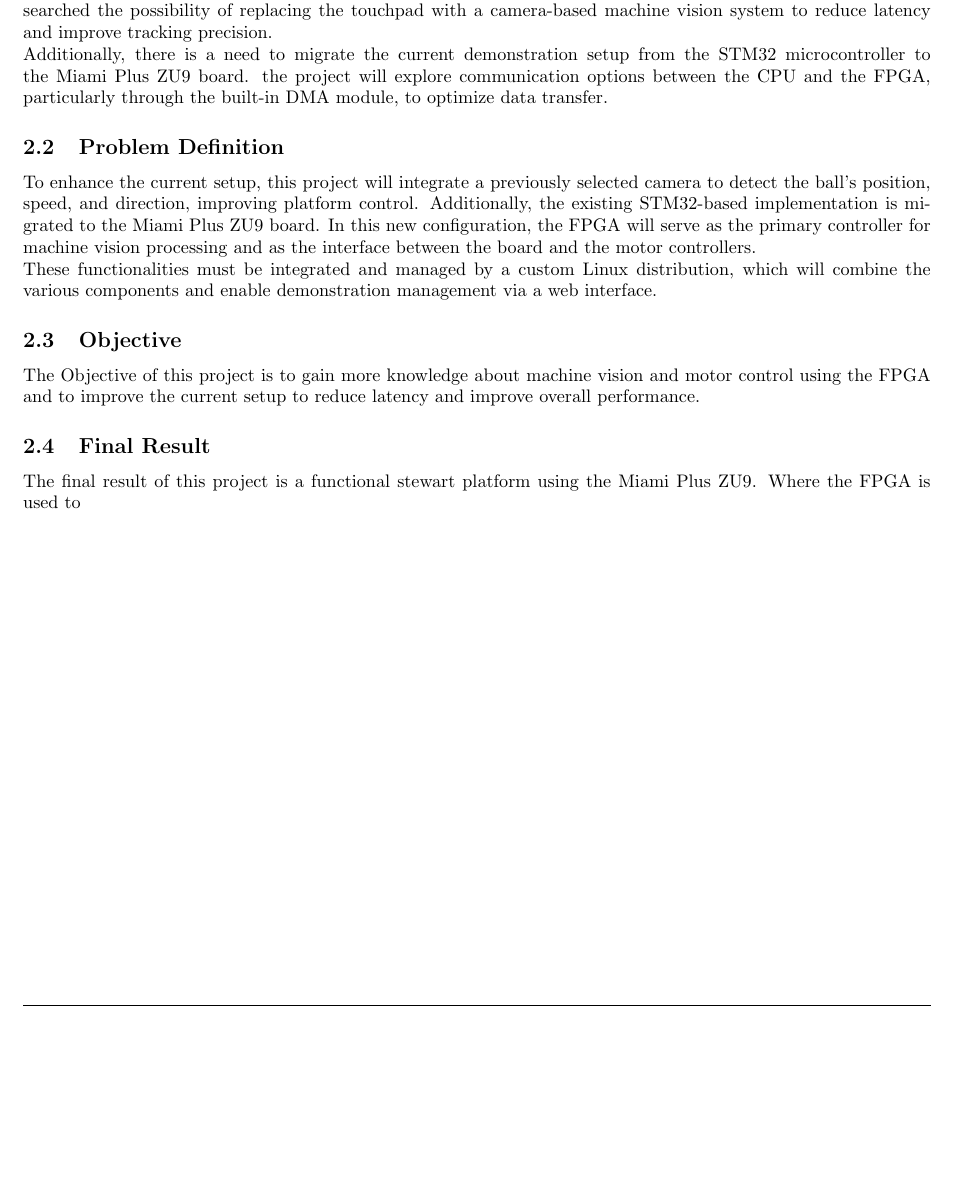
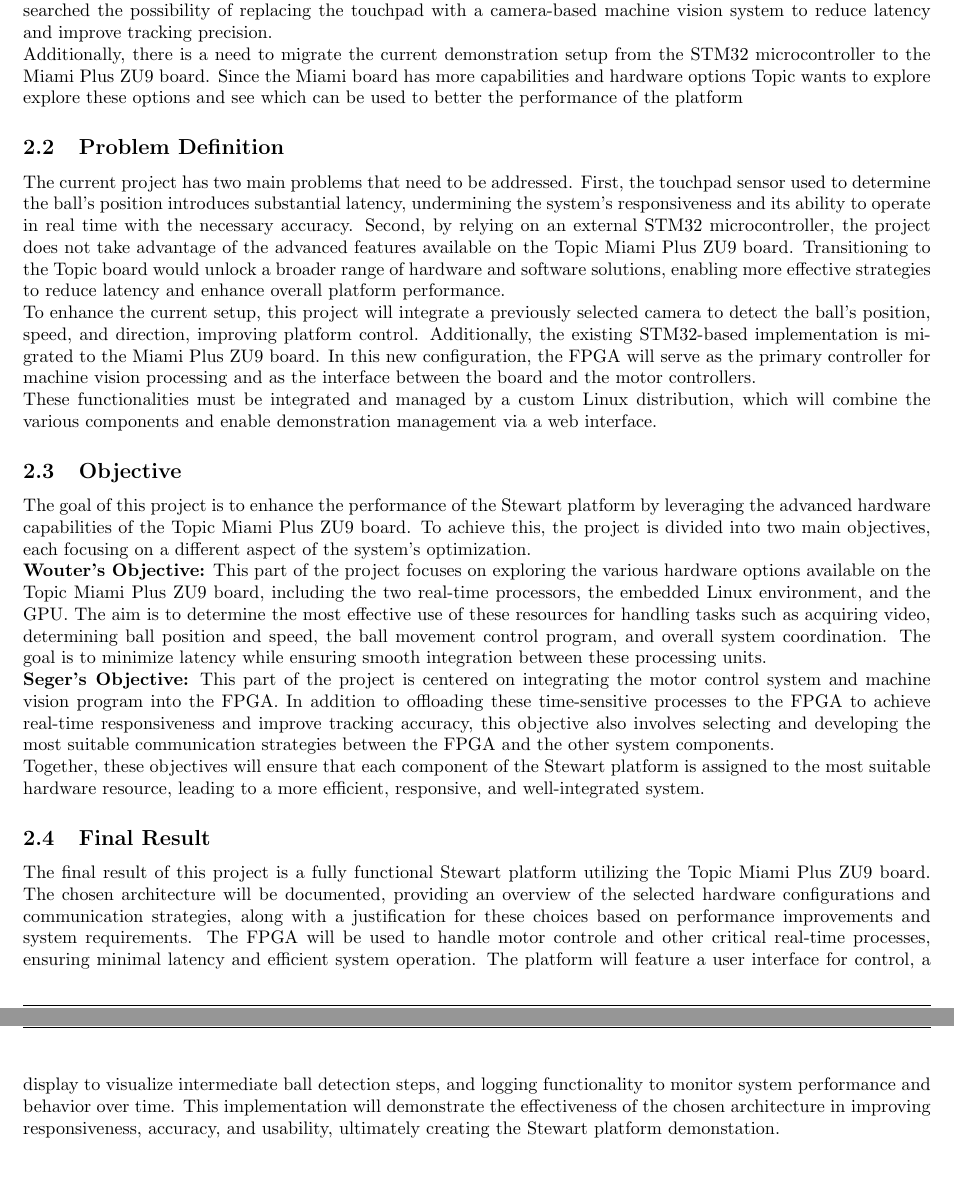
Before and after one commit to Seger01/internshipdocument, a LaTeX document (together/poa.tex): part of page 8 of 27 before the commit and two parts of pages 8 and 9 of 28 after it, the two joined at a grey line, cut so that both start at the same text, the shorter picture padded with empty space. Compiled offline with pdfLaTeX.

Commit message:
objective and final result

```diff
--- a/together/poa.tex
+++ b/together/poa.tex
@@ -212,12 +212,20 @@ to reduce latency and improve tracking precision.
 
 Additionally, there is a need to migrate the current demonstration setup from
 the STM32 microcontroller to the Miami Plus ZU9 board.
-the project will explore communication options between the CPU and the FPGA,
-particularly through the built-in DMA module, to optimize data transfer.
+Since the Miami board has more capabilities and hardware options Topic wants to explore explore these options and see which can be used to better the performance of the platform
+% the project will explore communication options between the CPU and the FPGA,
+% particularly through the built-in DMA module, to optimize data transfer.
 
 \subsection{Problem Definition}
 %Review: formal english so no contractions like ball's and the entire sentence it is in does not read well because of the large amount of comma's
 %Review2: This entire subsection does not really include a problem definition, it is more of a continuation of the problem analysis or project ojective
+The current project has two main problems that need to be addressed.
+First, the touchpad sensor used to determine the ball's position introduces substantial latency, undermining the system's responsiveness and its ability to operate in real time with the necessary accuracy.
+Second, by relying on an external STM32 microcontroller, the project does not take advantage of the advanced features available on the Topic Miami Plus ZU9 board.
+Transitioning to the Topic board would unlock a broader range of hardware and software solutions, enabling more effective strategies to reduce latency and enhance overall platform performance.
+
+
+
 
 To enhance the current setup, this project will
 integrate a previously selected camera to detect the ball's position, speed, and
@@ -231,11 +239,28 @@ Linux distribution, which will combine the various components and enable
 demonstration management via a web interface.
 
 \subsection{Objective}
-The Objective of this project is to gain more knowledge about machine vision and motor control using the FPGA
-and to improve the current setup to reduce latency and improve overall performance.
+
+The goal of this project is to enhance the performance of the Stewart platform by leveraging the advanced hardware capabilities of the Topic Miami Plus ZU9 board.
+To achieve this, the project is divided into two main objectives, each focusing on a different aspect of the system's optimization.
+
+\textbf{Wouter's Objective:} This part of the project focuses on exploring the various hardware options available on the Topic Miami Plus ZU9 board, including the two real-time processors, the embedded Linux environment, and the GPU.
+The aim is to determine the most effective use of these resources for handling tasks such as acquiring video, determining ball position and speed, the ball movement control program, and overall system coordination.
+The goal is to minimize latency while ensuring smooth integration between these processing units.
+
+
+\textbf{Seger's Objective:} This part of the project is centered on integrating the motor control system and machine vision program into the FPGA.
+In addition to offloading these time-sensitive processes to the FPGA to achieve real-time responsiveness and improve tracking accuracy, this objective also involves selecting and developing the most suitable communication strategies between the FPGA and the other system components.
+
+Together, these objectives will ensure that each component of the Stewart platform is assigned to the most suitable hardware resource, leading to a more efficient, responsive, and well-integrated system.
+
+
 \subsection{Final Result}
-The final result of this project is a functional stewart platform using the Miami Plus ZU9.
-Where the FPGA is used to
+The final result of this project is a fully functional Stewart platform utilizing the Topic Miami Plus ZU9 board.
+The chosen architecture will be documented, providing an overview of the selected hardware configurations and communication strategies, along with a justification for these choices based on performance improvements and system requirements.
+The FPGA will be used to handle motor controle and other critical real-time processes, ensuring minimal latency and efficient system operation.
+The platform will feature a user interface for control, a display to visualize intermediate ball detection steps, and logging functionality to monitor system performance and behavior over time.
+This implementation will demonstrate the effectiveness of the chosen architecture in improving responsiveness, accuracy, and usability, ultimately creating the Stewart platform demonstation.
+
 %Review: quite empty
 
 \newpage
```
